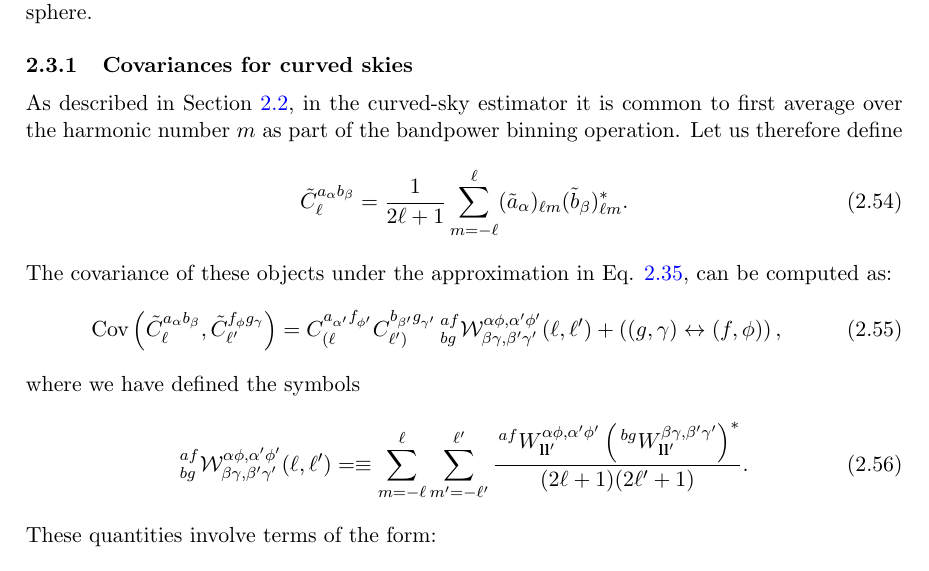
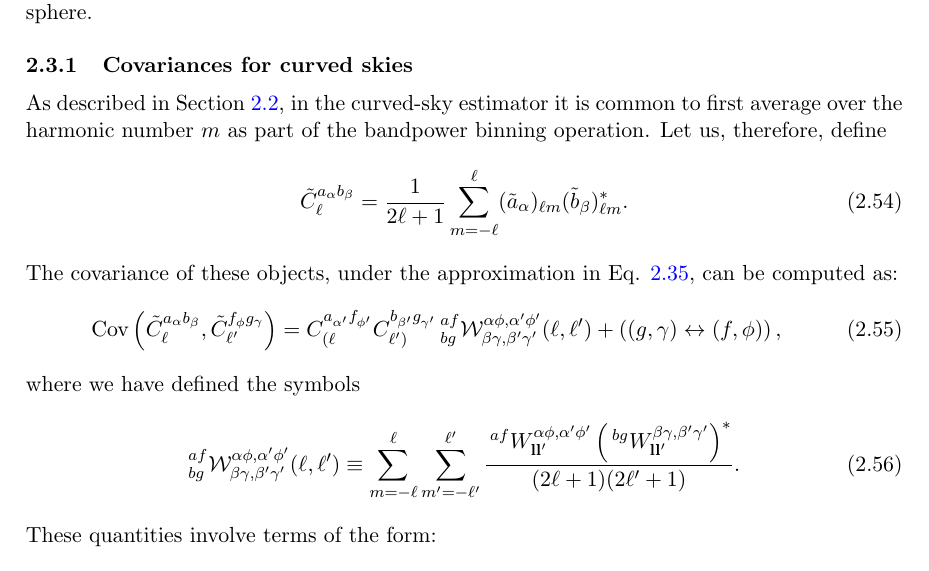
Before and after one commit to damonge/PCLCovariance, a LaTeX document (draft/paper.tex): part of page 10 of 29, cut so that both start at the same text. Compiled offline with pdfLaTeX.

Commit message:
2.3.1 Cov sph: comma + removed extra =

```diff
--- a/draft/paper.tex
+++ b/draft/paper.tex
@@ -378,17 +378,19 @@
       We have reduced the problem of computing the covariance in Eq. \ref{eq:covar_general} to the problem of computing the coupling coefficients \ref{eq:covar_coupling} entering Eq. \ref{eq:covar_efstathiou}, and we have now shown that there are only 3 independent coefficients, given by Eq. \ref{eq:covar_coupling_J}. In order to simplify the calculation further, it is now useful to inspect these results for the specific case of fields defined on the sphere.
 
       \subsubsection{Covariances for curved skies}
-        As described in Section \ref{ssec:theory.pcl}, in the curved-sky estimator it is common to first average over the harmonic number $m$ as part of the bandpower binning operation. Let us therefore define
+        As described in Section \ref{ssec:theory.pcl}, in the curved-sky
+        estimator it is common to first average over the harmonic number $m$
+        as part of the bandpower binning operation. Let us, therefore, define
         \begin{equation}
           \tilde{C}^{a_\alpha b_\beta}_\ell=\frac{1}{2\ell+1}\sum_{m=-\ell}^\ell (\tilde{a}_\alpha)_{\ell m} (\tilde{b}_\beta)_{\ell m}^*.
         \end{equation}
-        The covariance of these objects under the approximation in Eq. \ref{eq:covar_efstathiou}, can be computed as:
+        The covariance of these objects, under the approximation in Eq. \ref{eq:covar_efstathiou}, can be computed as:
         \begin{equation}\label{eq:cov_sph}
           {\rm Cov}\left(\tilde{C}^{a_\alpha b_\beta}_\ell,\tilde{C}^{f_\phi g_\gamma}_{\ell'}\right) = C^{a_{\alpha'} f_{\phi'}}_{(\ell}C^{b_{\beta'} g_{\gamma'}}_{\ell')}\,^{af}_{bg}\mathcal{W}^{\alpha\phi,\alpha'\phi'}_{\beta\gamma,\beta'\gamma'}(\ell,\ell')+\left((g,\gamma)\leftrightarrow(f,\phi)\right),
         \end{equation}
         where we have defined the symbols
         \begin{equation}
-          ^{af}_{bg}\mathcal{W}^{\alpha\phi,\alpha'\phi'}_{\beta\gamma,\beta'\gamma'}(\ell,\ell')=\equiv\sum_{m=-\ell}^\ell \sum_{m'=-\ell'}^{\ell'}\frac{\,^{af}W^{\alpha\phi,\alpha'\phi'}_{{\bf l}{\bf l}'}\left(\,^{bg}W^{\beta\gamma,\beta'\gamma'}_{{\bf l}{\bf l}'}\right)^*}{(2\ell+1)(2\ell'+1)}.
+          ^{af}_{bg}\mathcal{W}^{\alpha\phi,\alpha'\phi'}_{\beta\gamma,\beta'\gamma'}(\ell,\ell')\equiv\sum_{m=-\ell}^\ell \sum_{m'=-\ell'}^{\ell'}\frac{\,^{af}W^{\alpha\phi,\alpha'\phi'}_{{\bf l}{\bf l}'}\left(\,^{bg}W^{\beta\gamma,\beta'\gamma'}_{{\bf l}{\bf l}'}\right)^*}{(2\ell+1)(2\ell'+1)}.
         \end{equation}
         These quantities involve terms of the form:
         \begin{equation}
```
